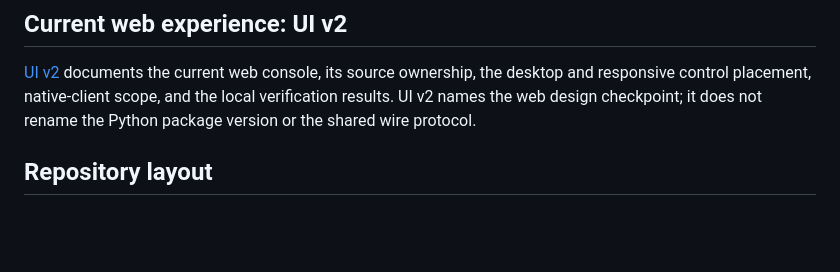
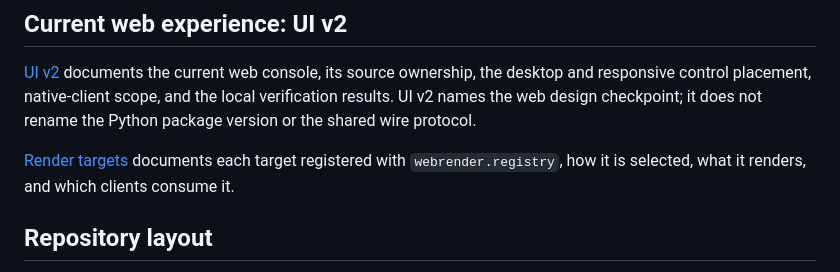
Before and after one commit to AstralDeep/AstralProjection, a Markdown page: README.md, the part around the change. GitHub-like rendering; blank space fills up the shorter version.

```diff
--- a/README.md
+++ b/README.md
@@ -16,6 +16,10 @@ builders through `astralprojection`.
 the desktop and responsive control placement, native-client scope, and the
 local verification results. UI v2 names the web design checkpoint; it does not
 rename the Python package version or the shared wire protocol.
+
+[Render targets](docs/render-targets.md) documents each target registered with
+`webrender.registry`, how it is selected, what it renders, and which clients
+consume it.
 
 ## Repository layout
 
```
Also changed, not shown: docs/render-targets.md (added, +138 -0 lines).
